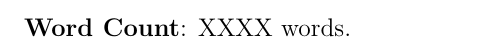
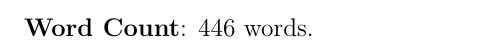
Before and after one commit to Warglaive/Fontys_deliverables_spienzer, a LaTeX document (SRS_Document_Spienzer_BV_Final.tex): part of page 6 of 6, cut so that both start at the same text. Compiled offline with pdfLaTeX.

Commit message:
Update SRS_Document_Spienzer_BV_Final.tex

```diff
--- a/SRS_Document_Spienzer_BV_Final.tex
+++ b/SRS_Document_Spienzer_BV_Final.tex
@@ -102,6 +104,6 @@ Concrete user groups, personas and user stories to be created.
 
 \newpage % Assuming you want the word count on a new page or adjust placement as needed
 \section*{Document Metadata}
-\textbf{Word Count}: XXXX words.
+\textbf{Word Count}: 446 words.
 
 \end{document}
```
Also changed, not shown: SRS_Document_Spienzer_BV_Final.tex (2 more changed lines).
